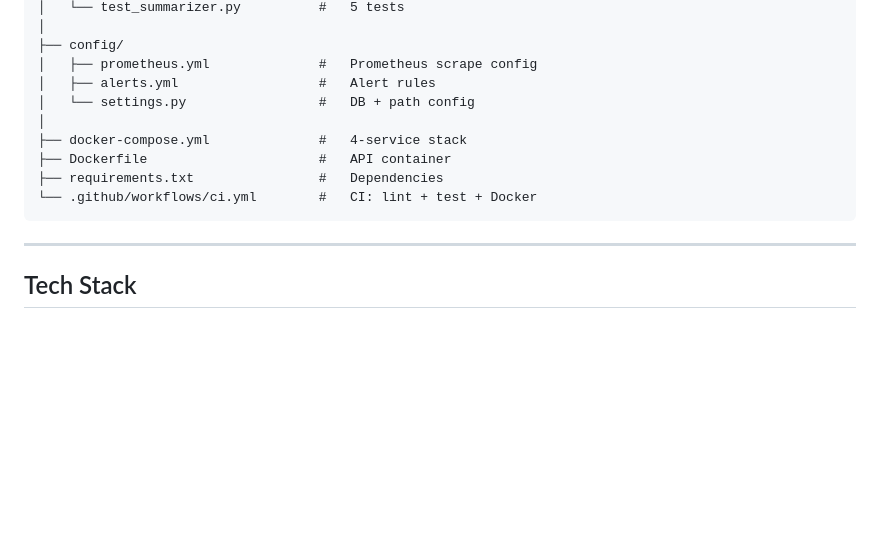
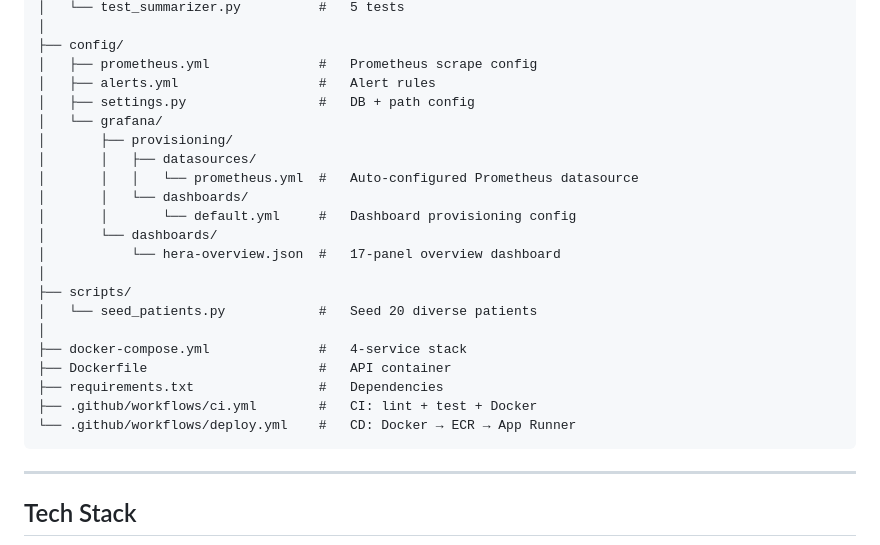
Before and after one commit to Nerdboss-stm/hera-healthcare-ai, a Markdown page: README.md, the part around one of its changes. Rendered like a GitHub page; blank space fills up the shorter version.

````diff
--- a/README.md
+++ b/README.md
@@ -264,12 +301,24 @@ hera-healthcare-ai/
 ├── config/
 │   ├── prometheus.yml              #   Prometheus scrape config
 │   ├── alerts.yml                  #   Alert rules
-│   └── settings.py                 #   DB + path config
+│   ├── settings.py                 #   DB + path config
+│   └── grafana/
+│       ├── provisioning/
+│       │   ├── datasources/
+│       │   │   └── prometheus.yml  #   Auto-configured Prometheus datasource
+│       │   └── dashboards/
+│       │       └── default.yml     #   Dashboard provisioning config
+│       └── dashboards/
+│           └── hera-overview.json  #   17-panel overview dashboard
+│
+├── scripts/
+│   └── seed_patients.py            #   Seed 20 diverse patients
 │
 ├── docker-compose.yml              #   4-service stack
 ├── Dockerfile                      #   API container
 ├── requirements.txt                #   Dependencies
-└── .github/workflows/ci.yml        #   CI: lint + test + Docker
+├── .github/workflows/ci.yml        #   CI: lint + test + Docker
+└── .github/workflows/deploy.yml    #   CD: Docker → ECR → App Runner
 ```
 
 ---
````
Also changed, not shown: other parts of README.md (+66 -1 lines).
